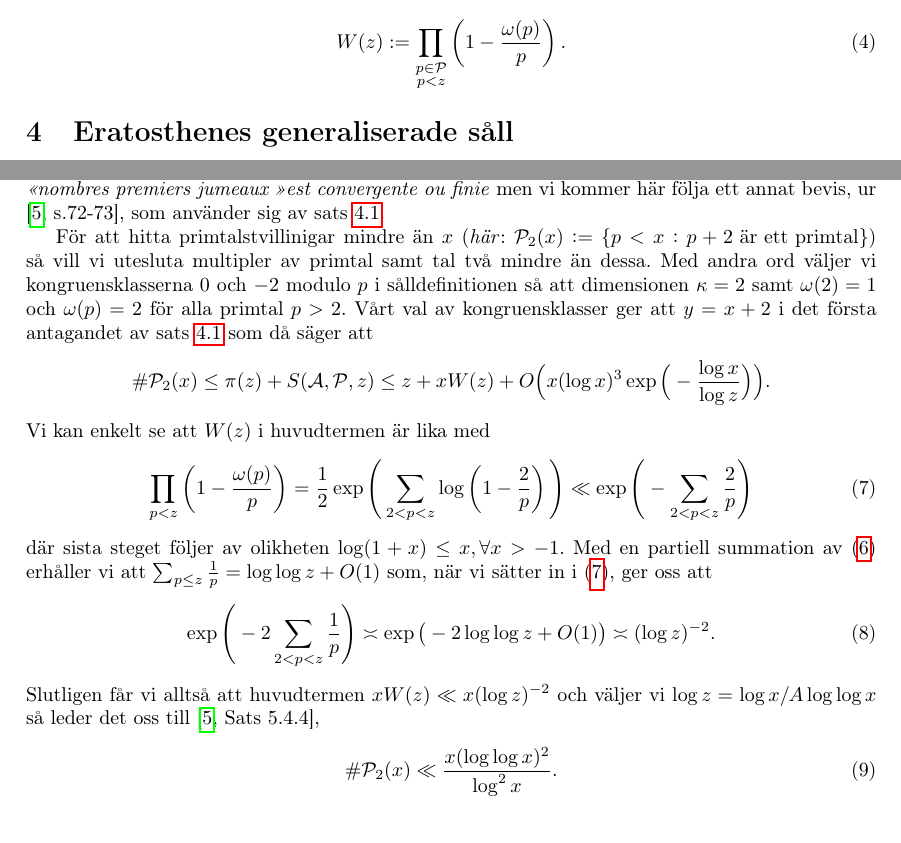
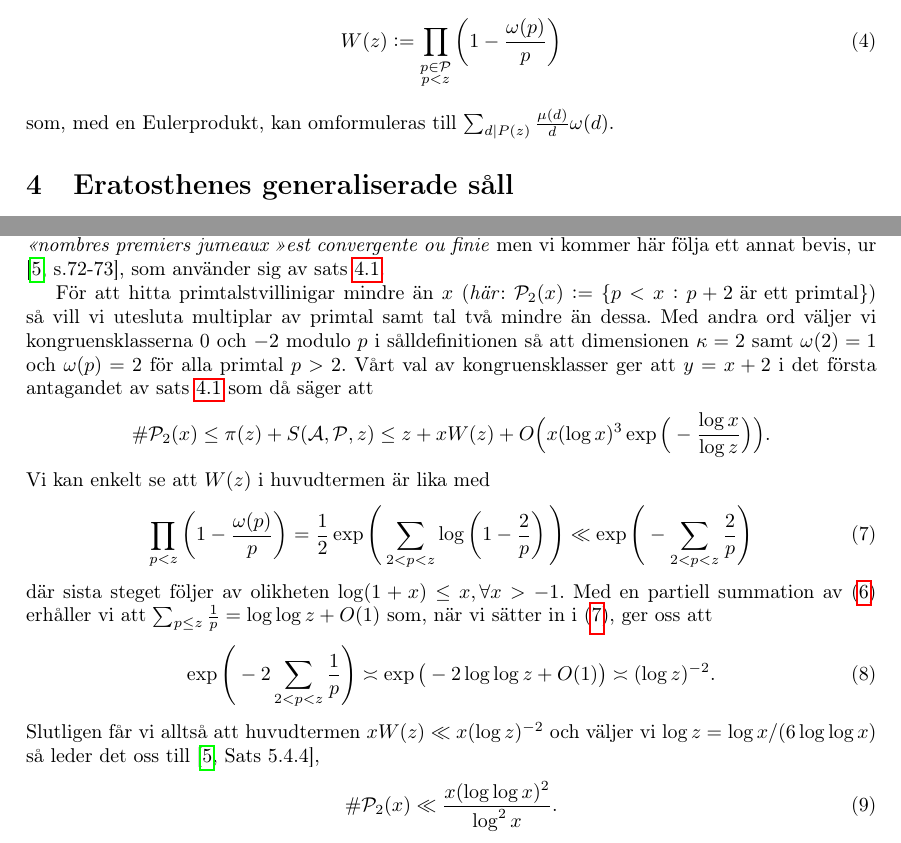
Before and after one commit to ElComadore/Matematiska-S-ll, a LaTeX paper (main.tex, which reads erik/eratosthenes.tex, erik/sallproblemet.tex): two parts of pages 12 and 14 of 34, joined at a grey line, cut so that both start at the same text. Compiled offline with pdfLaTeX.

Commit message:
Lite smågrejer

```diff
--- a/erik/eratosthenes.tex
+++ b/erik/eratosthenes.tex
@@ -84,7 +84,7 @@ så gäller att
 
 Ett av målen med avsnitt \ref{eratosthenes.gen.såll} var att kunna använda Eratosthenes såll till att sålla bort flera kongruensklasser per primtal $p$. I det här avsnittet kommer vi utnyttja denna egenskap till att sålla fram primtalstvillinigar och sedan bevisa en variant av Bruns sats \cite[Korollarium 5.4.5]{cojocarumurty}, \(\sum_{\substack{p \\ p + 2 \text{ prima}}} \frac{1}{p} < \infty\). Satsen bevisades först av Brun 1919 i artikeln \textit{La série} \(1/5 + 1/7 + 1/11 + 1/13 + 1/17 + 1/19 + 1/29 + 1/31 + 1/41 + 1/43 + 1/59 + 1/61 \dots\) \textit{ou les dénominateurs sont \guillemotleft nombres premiers jumeaux \guillemotright est convergente ou finie} men vi kommer här följa ett annat bevis, ur \cite[s.72-73]{cojocarumurty}, som använder sig av sats \ref{thm:EratosthenesSieve}.
 
-För att hitta primtalstvillinigar mindre än $x$ (\textit{här}: \( \P_2(x) := \{p < x : p + 2 \text{ är ett primtal}\}\)) så vill vi utesluta multipler av primtal samt tal två mindre än dessa. Med andra ord väljer vi kongruensklasserna $0$ och $-2$ modulo $p$ i sålldefinitionen så att dimensionen \(\kappa = 2\) samt \(\omega(2) = 1\) och \(\omega(p) = 2\) för alla primtal $p > 2$. Vårt val av kongruensklasser ger att \(y = x + 2\) i det första antagandet av sats \ref{thm:EratosthenesSieve} som då säger att
+För att hitta primtalstvillinigar mindre än $x$ (\textit{här}: \( \P_2(x) := \{p < x : p + 2 \text{ är ett primtal}\}\)) så vill vi utesluta multiplar av primtal samt tal två mindre än dessa. Med andra ord väljer vi kongruensklasserna $0$ och $-2$ modulo $p$ i sålldefinitionen så att dimensionen \(\kappa = 2\) samt \(\omega(2) = 1\) och \(\omega(p) = 2\) för alla primtal $p > 2$. Vårt val av kongruensklasser ger att \(y = x + 2\) i det första antagandet av sats \ref{thm:EratosthenesSieve} som då säger att
 \begin{align*}
     \card{\P_2(x)} \leq \pi(z) + \S{A}{P}{z} \leq z + x W(z) + O\Big(x (\log x)^3 \exp \Big( - \frac{\log x}{\log z} \Big) \Big).
 \end{align*}
@@ -96,7 +96,7 @@ där sista steget följer av olikheten \(\log(1 + x) \leq x, \forall x > -1\). M
 \begin{align} \label{era.app.secondMainAppr}
     \exp \Bigg( - 2 \sum_{2 <p < z} \frac{1}{p}  \Bigg) \asymp \exp \big( -2 \log \log z + O(1)  \big) \asymp (\log z)^{-2}.
 \end{align}
-Slutligen får vi alltså att huvudtermen \(x W(z) \ll x (\log z)^{-2}\) och väljer vi \(\log z = \log x / A \log \log x\) så leder det oss till \cite[Sats 5.4.4]{cojocarumurty},
+Slutligen får vi alltså att huvudtermen \(x W(z) \ll x (\log z)^{-2}\) och väljer vi \(\log z = \log x / (6 \log \log x)\) så leder det oss till \cite[Sats 5.4.4]{cojocarumurty},
 \begin{align} \label{PrimTwinCard}
     \card{\P_2(x)} \ll \frac{x (\log \log x)^2}{\log^2 x} .
 \end{align}
--- a/erik/sallproblemet.tex
+++ b/erik/sallproblemet.tex
@@ -15,9 +15,8 @@ där \(\delta_p \in [0, 1)\) kan betraktas som en uppskattning av andelen elemen
 
 I avsnitt \ref{Eratosthenes} om Eratosthenes generaliserade såll och avsnitt \ref{brun} om Bruns såll så kommer vi välja \(\delta_p = \omega(p) / p\) där \(\omega(p)\) betecknar antalet utvalda restklasser modulo \(p\) vi vill sålla bort. Som följd låter vi i dessa fall \(\A_p\) vara alla element som tillhör någon av dessa restklasser modulo $p$ och för kvadratfria $d$ låter vi \(\omega(d) := \prod_{p \divides d} \omega(p)\). Därtill definierar vi den användbara funktionen
 \begin{align} \label{Wfunc}
-    W(z) := \prod_{\substack{p \in \P \\ p < z}}\left(1 - \frac{\omega(p)}{p}\right).
+    W(z) := \prod_{\substack{p \in \P \\ p < z}}\left(1 - \frac{\omega(p)}{p}\right)
 \end{align}
-
-
+som, med en Eulerprodukt, kan omformuleras till \(\sum_{d \divides P(z)} \frac{\mu(d)}{d} \omega(d)\).
 
 % Alt. säga omega(d) helt multiplikativ
```
